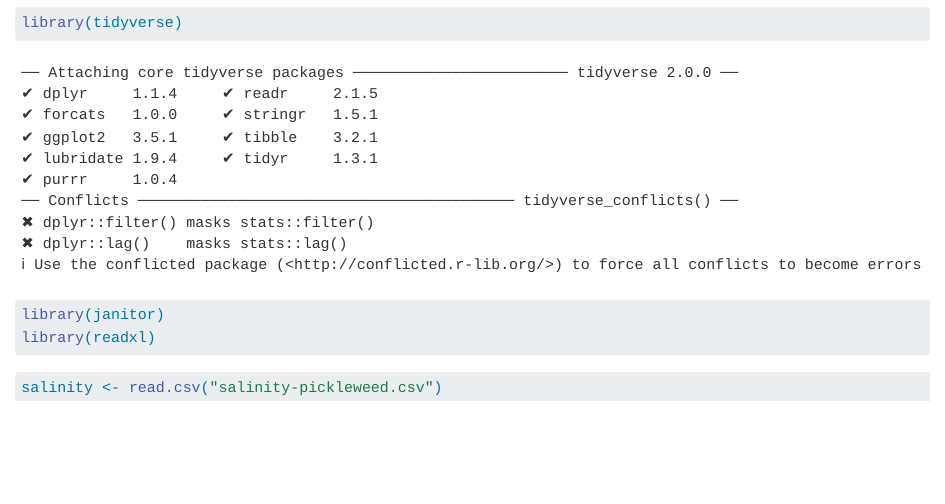
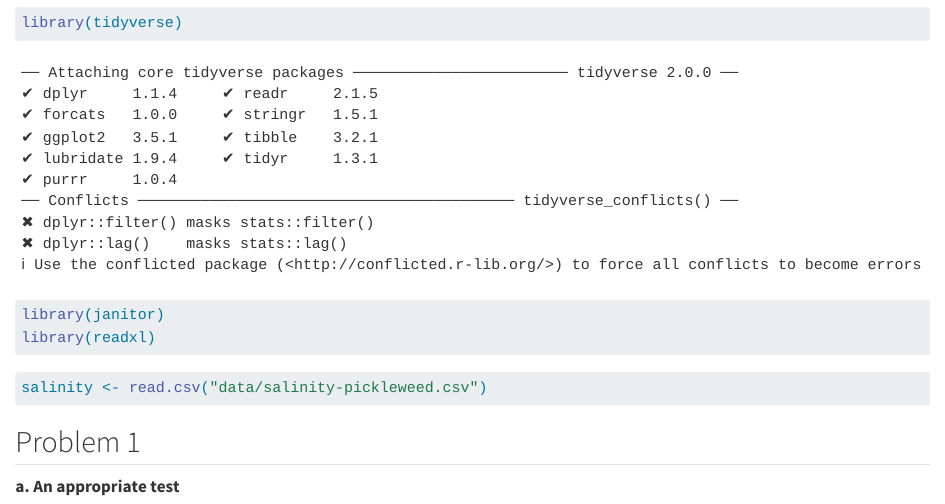
Before and after one commit to dmatthys12/ENVS-193DS_homework-03, a Quarto document (code/Homework-03.qmd): the page in a window 1100 px wide, from 80 px down. Rendered offline with R 4.5, knitr and Pandoc in place of Quarto, with nearby package versions.

Commit message:
Reading in "salinity-pickleweed.csv" in the data folder as an object named "salinity"

````diff
--- a/code/Homework-03.qmd
+++ b/code/Homework-03.qmd
@@ -11,5 +11,9 @@ library(readxl)
 ```
 
 ```{r}
-salinity <- read.csv("salinity-pickleweed.csv")
+salinity <- read.csv("data/salinity-pickleweed.csv")
 ```
+
+## Problem 1
+
+**a. An appropriate test**
````
